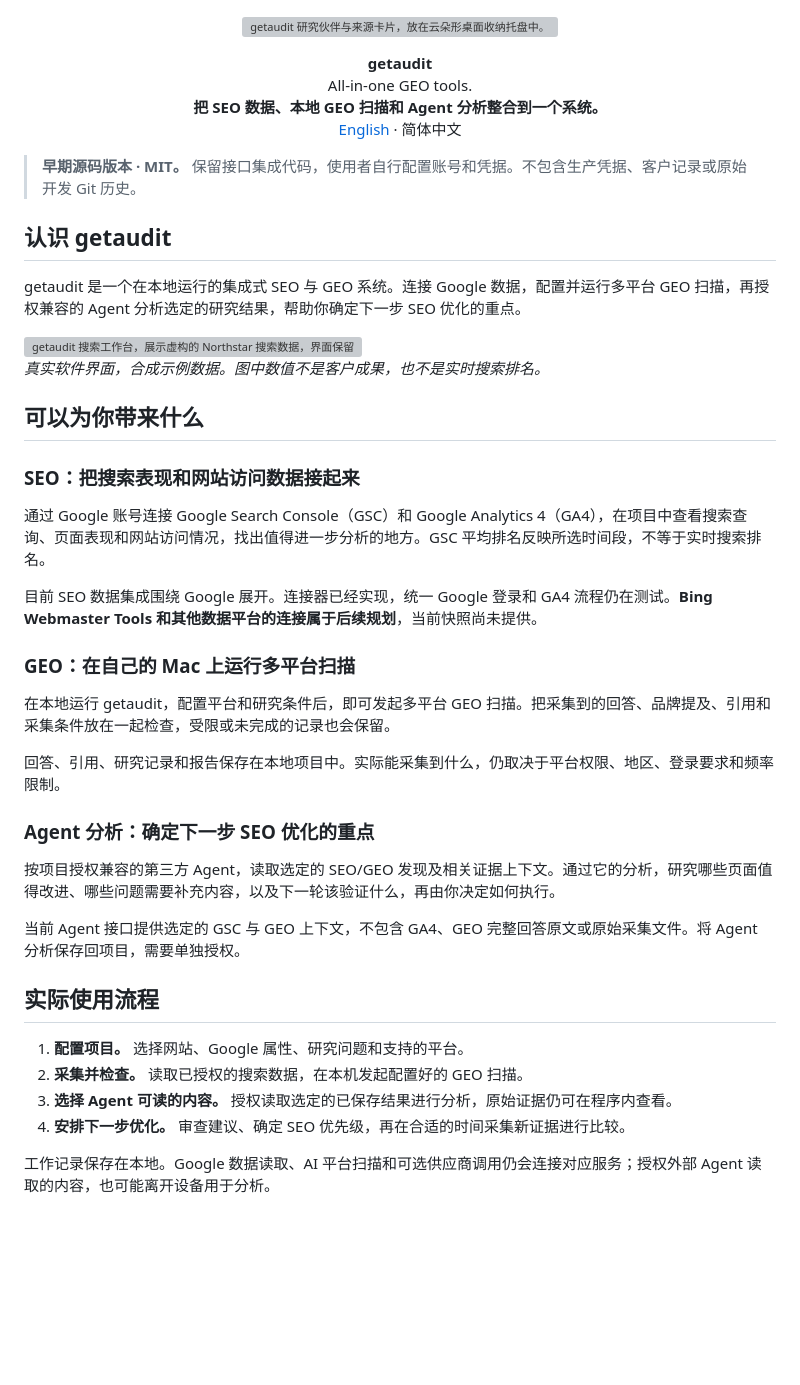
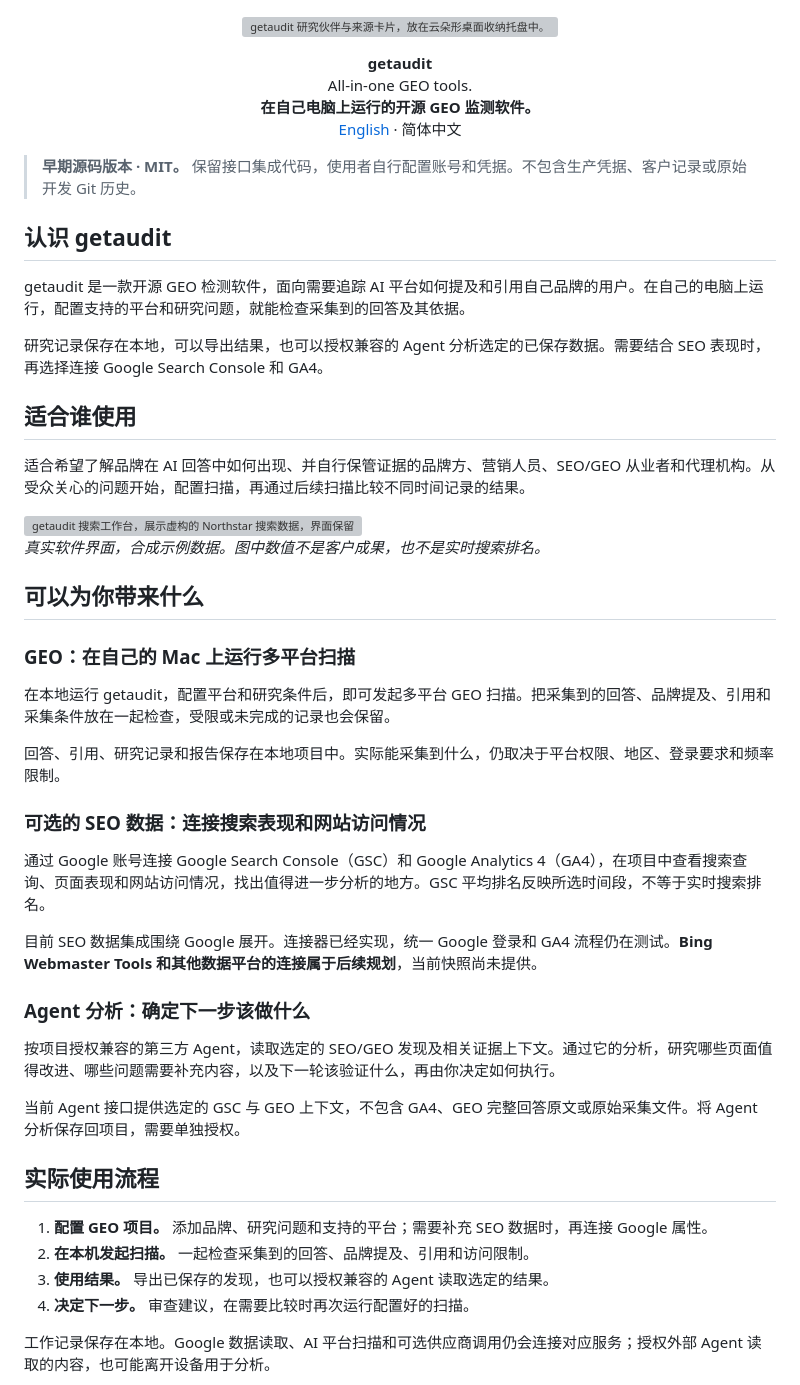
Before and after one commit to maxuod/getaudit, a Markdown page: README.zh-CN.md, the part around the change. GitHub-like rendering; blank space fills up the shorter version; grey boxes are pictures that could not be loaded.

Commit message:
Align Chinese README with local GEO positioning

```diff
--- a/README.zh-CN.md
+++ b/README.zh-CN.md
@@ -1,12 +1,18 @@
 <p align="center"><img src="docs/assets/getaudit-evidence-cloud.png" alt="getaudit 研究伙伴与来源卡片，放在云朵形桌面收纳托盘中。" width="320"></p>
 
-<p align="center"><strong>getaudit</strong><br>All-in-one GEO tools.<br><strong>把 SEO 数据、本地 GEO 扫描和 Agent 分析整合到一个系统。</strong><br><a href="README.md">English</a> · 简体中文</p>
+<p align="center"><strong>getaudit</strong><br>All-in-one GEO tools.<br><strong>在自己电脑上运行的开源 GEO 监测软件。</strong><br><a href="README.md">English</a> · 简体中文</p>
 
 > **早期源码版本 · MIT。** 保留接口集成代码，使用者自行配置账号和凭据。不包含生产凭据、客户记录或原始开发 Git 历史。
 
 ## 认识 getaudit
 
-getaudit 是一个在本地运行的集成式 SEO 与 GEO 系统。连接 Google 数据，配置并运行多平台 GEO 扫描，再授权兼容的 Agent 分析选定的研究结果，帮助你确定下一步 SEO 优化的重点。
+getaudit 是一款开源 GEO 检测软件，面向需要追踪 AI 平台如何提及和引用自己品牌的用户。在自己的电脑上运行，配置支持的平台和研究问题，就能检查采集到的回答及其依据。
+
+研究记录保存在本地，可以导出结果，也可以授权兼容的 Agent 分析选定的已保存数据。需要结合 SEO 表现时，再选择连接 Google Search Console 和 GA4。
+
+## 适合谁使用
+
+适合希望了解品牌在 AI 回答中如何出现、并自行保管证据的品牌方、营销人员、SEO/GEO 从业者和代理机构。从受众关心的问题开始，配置扫描，再通过后续扫描比较不同时间记录的结果。
 
 <img src="docs/assets/search-desk.webp" alt="getaudit 搜索工作台，展示虚构的 Northstar 搜索数据，界面保留 Synthetic demo 标记" width="880">
 
@@ -14,19 +20,19 @@ getaudit 是一个在本地运行的集成式 SEO 与 GEO 系统。连接 Google
 
 ## 可以为你带来什么
 
-### SEO：把搜索表现和网站访问数据接起来
-
-通过 Google 账号连接 Google Search Console（GSC）和 Google Analytics 4（GA4），在项目中查看搜索查询、页面表现和网站访问情况，找出值得进一步分析的地方。GSC 平均排名反映所选时间段，不等于实时搜索排名。
-
-目前 SEO 数据集成围绕 Google 展开。连接器已经实现，统一 Google 登录和 GA4 流程仍在测试。**Bing Webmaster Tools 和其他数据平台的连接属于后续规划**，当前快照尚未提供。
-
 ### GEO：在自己的 Mac 上运行多平台扫描
 
 在本地运行 getaudit，配置平台和研究条件后，即可发起多平台 GEO 扫描。把采集到的回答、品牌提及、引用和采集条件放在一起检查，受限或未完成的记录也会保留。
 
 回答、引用、研究记录和报告保存在本地项目中。实际能采集到什么，仍取决于平台权限、地区、登录要求和频率限制。
 
-### Agent 分析：确定下一步 SEO 优化的重点
+### 可选的 SEO 数据：连接搜索表现和网站访问情况
+
+通过 Google 账号连接 Google Search Console（GSC）和 Google Analytics 4（GA4），在项目中查看搜索查询、页面表现和网站访问情况，找出值得进一步分析的地方。GSC 平均排名反映所选时间段，不等于实时搜索排名。
+
+目前 SEO 数据集成围绕 Google 展开。连接器已经实现，统一 Google 登录和 GA4 流程仍在测试。**Bing Webmaster Tools 和其他数据平台的连接属于后续规划**，当前快照尚未提供。
+
+### Agent 分析：确定下一步该做什么
 
 按项目授权兼容的第三方 Agent，读取选定的 SEO/GEO 发现及相关证据上下文。通过它的分析，研究哪些页面值得改进、哪些问题需要补充内容，以及下一轮该验证什么，再由你决定如何执行。
 
@@ -34,10 +40,10 @@ getaudit 是一个在本地运行的集成式 SEO 与 GEO 系统。连接 Google
 
 ## 实际使用流程
 
-1. **配置项目。** 选择网站、Google 属性、研究问题和支持的平台。
-2. **采集并检查。** 读取已授权的搜索数据，在本机发起配置好的 GEO 扫描。
-3. **选择 Agent 可读的内容。** 授权读取选定的已保存结果进行分析，原始证据仍可在程序内查看。
-4. **安排下一步优化。** 审查建议、确定 SEO 优先级，再在合适的时间采集新证据进行比较。
+1. **配置 GEO 项目。** 添加品牌、研究问题和支持的平台；需要补充 SEO 数据时，再连接 Google 属性。
+2. **在本机发起扫描。** 一起检查采集到的回答、品牌提及、引用和访问限制。
+3. **使用结果。** 导出已保存的发现，也可以授权兼容的 Agent 读取选定的结果。
+4. **决定下一步。** 审查建议，在需要比较时再次运行配置好的扫描。
 
 工作记录保存在本地。Google 数据读取、AI 平台扫描和可选供应商调用仍会连接对应服务；授权外部 Agent 读取的内容，也可能离开设备用于分析。
 
```
